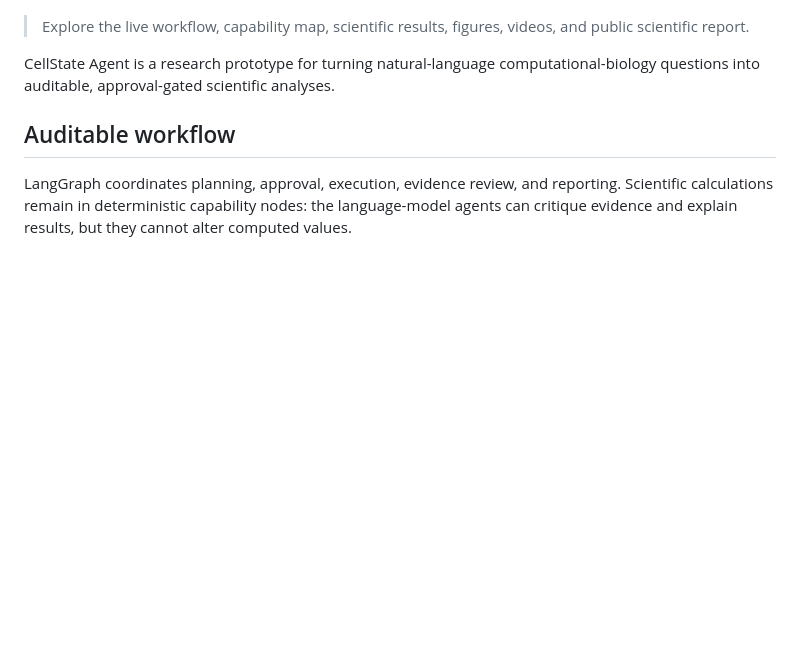
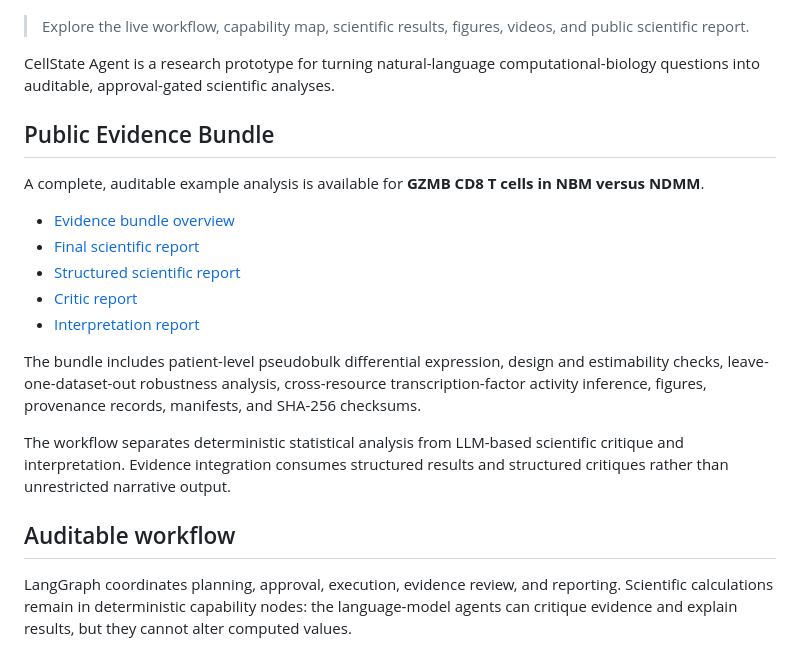
Before and after one commit to jriv724/cellstate-agent-portfolio, a Markdown page: README.md, the part around the change. Drawn GitHub-style; blank space fills up the shorter version.

Commit message:
Link public evidence bundle from README

```diff
--- a/README.md
+++ b/README.md
@@ -21,6 +21,21 @@
 
 
 CellState Agent is a research prototype for turning natural-language computational-biology questions into auditable, approval-gated scientific analyses.
+
+## Public Evidence Bundle
+
+A complete, auditable example analysis is available for **GZMB CD8 T cells in NBM versus NDMM**.
+
+- [Evidence bundle overview](demo_evidence/gzmb_cd8_nbm_vs_ndmm/README.md)
+- [Final scientific report](demo_evidence/gzmb_cd8_nbm_vs_ndmm/reports/scientific_report.pdf)
+- [Structured scientific report](demo_evidence/gzmb_cd8_nbm_vs_ndmm/reports/scientific_report.json)
+- [Critic report](demo_evidence/gzmb_cd8_nbm_vs_ndmm/reports/critic_report.json)
+- [Interpretation report](demo_evidence/gzmb_cd8_nbm_vs_ndmm/reports/interpretation_report.json)
+
+The bundle includes patient-level pseudobulk differential expression, design and estimability checks, leave-one-dataset-out robustness analysis, cross-resource transcription-factor activity inference, figures, provenance records, manifests, and SHA-256 checksums.
+
+The workflow separates deterministic statistical analysis from LLM-based scientific critique and interpretation. Evidence integration consumes structured results and structured critiques rather than unrestricted narrative output.
+
 
 ## Auditable workflow
 
```
